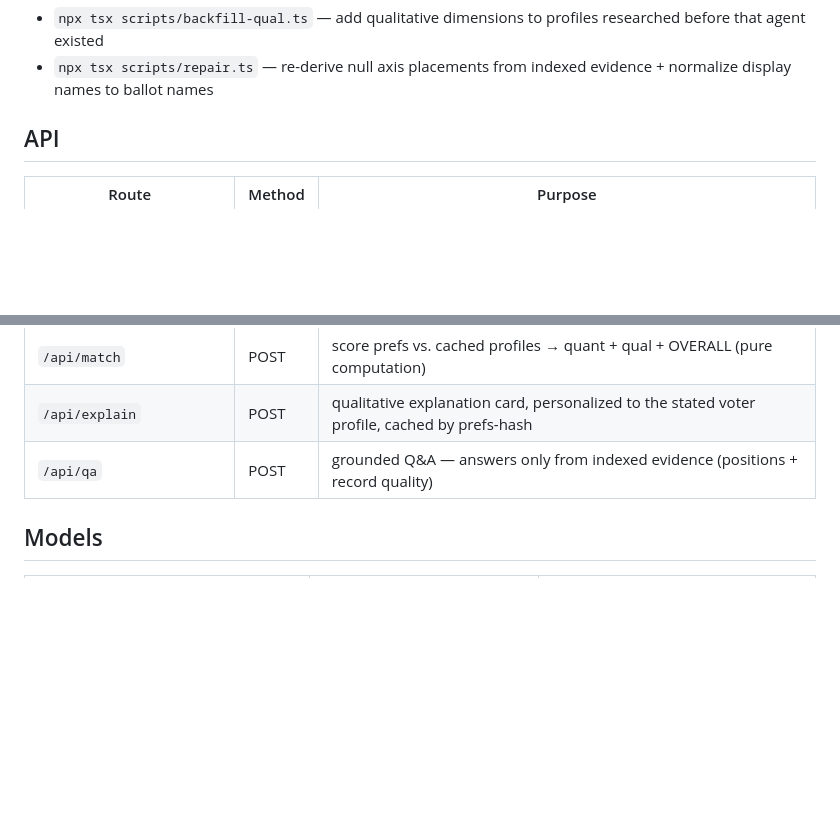
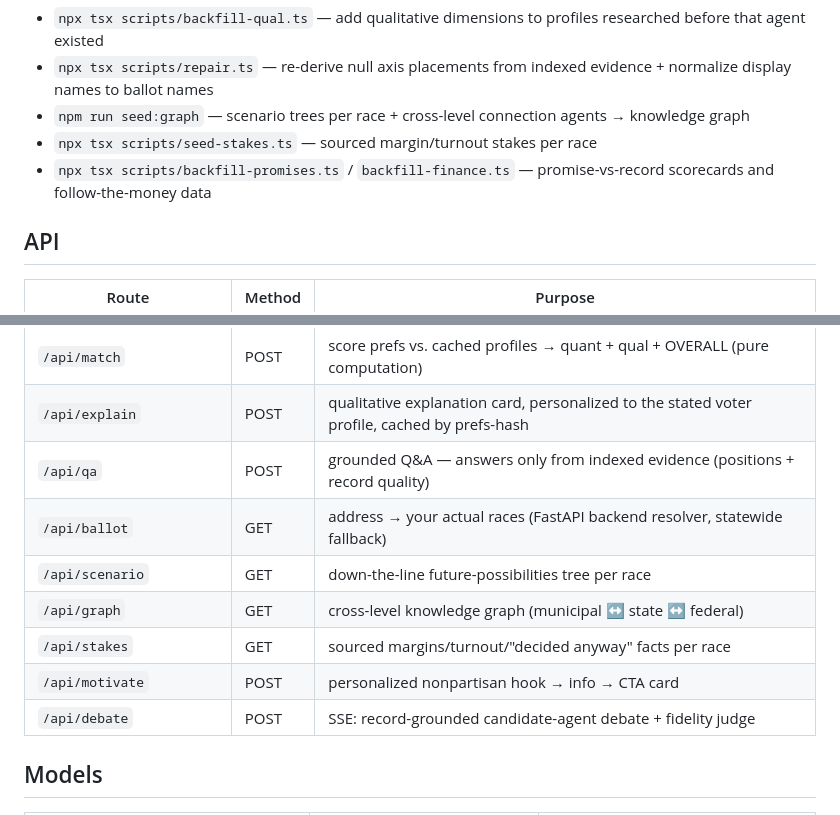
Before and after one commit to AayushBaniya2006/PatriotHacks, a Markdown page: civic-match/README.md, 2 parts joined by grey strips. Drawn GitHub-style; blank space fills up the shorter version.

Commit message:
docs: sync API tables and schema notes with shipped features

```diff
--- a/civic-match/README.md
+++ b/civic-match/README.md
@@ -180,6 +180,9 @@ Maintenance scripts:
 
 - `npx tsx scripts/backfill-qual.ts` — add qualitative dimensions to profiles researched before that agent existed
 - `npx tsx scripts/repair.ts` — re-derive null axis placements from indexed evidence + normalize display names to ballot names
+- `npm run seed:graph` — scenario trees per race + cross-level connection agents → knowledge graph
+- `npx tsx scripts/seed-stakes.ts` — sourced margin/turnout stakes per race
+- `npx tsx scripts/backfill-promises.ts` / `backfill-finance.ts` — promise-vs-record scorecards and follow-the-money data
 
 ## API
 
@@ -192,6 +195,12 @@ Maintenance scripts:
 | `/api/match` | POST | score prefs vs. cached profiles → quant + qual + OVERALL (pure computation) |
 | `/api/explain` | POST | qualitative explanation card, personalized to the stated voter profile, cached by prefs-hash |
 | `/api/qa` | POST | grounded Q&A — answers only from indexed evidence (positions + record quality) |
+| `/api/ballot` | GET | address → your actual races (FastAPI backend resolver, statewide fallback) |
+| `/api/scenario` | GET | down-the-line future-possibilities tree per race |
+| `/api/graph` | GET | cross-level knowledge graph (municipal ↔ state ↔ federal) |
+| `/api/stakes` | GET | sourced margins/turnout/"decided anyway" facts per race |
+| `/api/motivate` | POST | personalized nonpartisan hook → info → CTA card |
+| `/api/debate` | POST | SSE: record-grounded candidate-agent debate + fidelity judge |
 
 ## Models
 
```
Also changed, not shown: civic-match/docs/SCHEMAS.md (+4 -2 lines).
